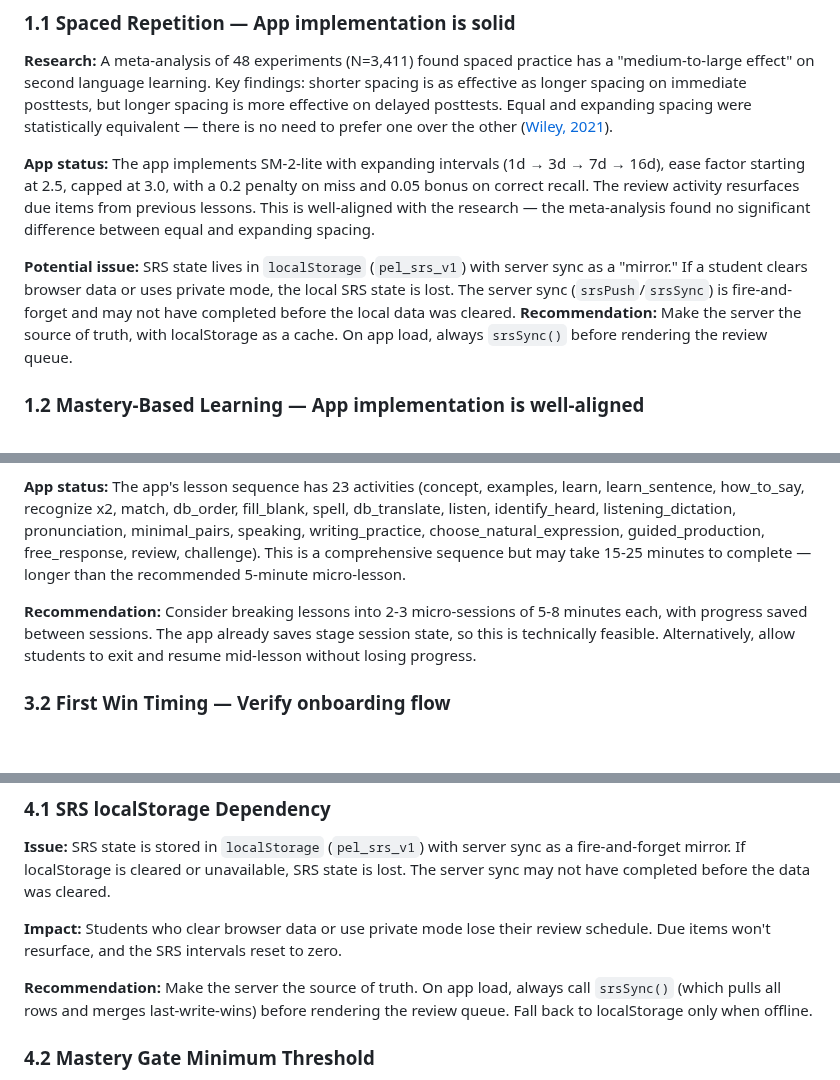
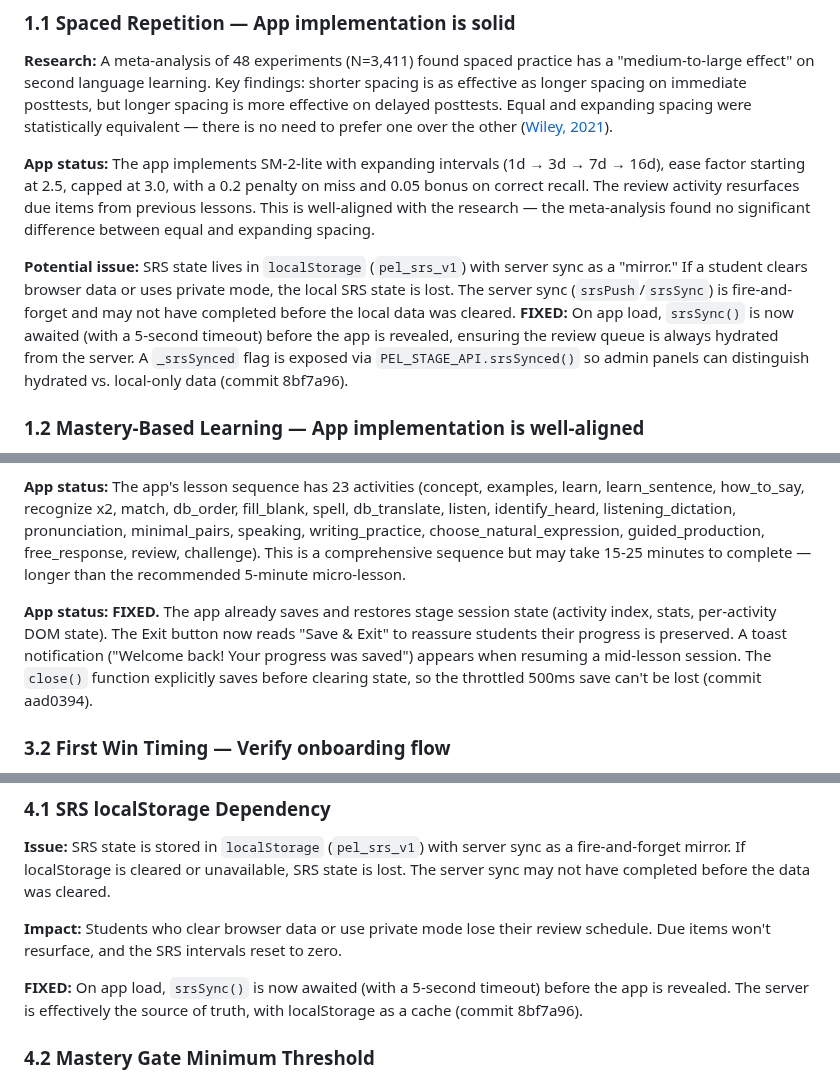
Before and after one commit to personalizedenglishlessons/tutorfiraspel, a Markdown page: docs/RESEARCH_AUDIT.md, 3 parts joined by grey strips. Drawn GitHub-style; blank space fills up the shorter version.

```diff
--- a/docs/RESEARCH_AUDIT.md
+++ b/docs/RESEARCH_AUDIT.md
@@ -18,7 +18,7 @@ The PEL app is a well-architected English learning platform for Arabic (specific
 
 **App status:** The app implements SM-2-lite with expanding intervals (1d → 3d → 7d → 16d), ease factor starting at 2.5, capped at 3.0, with a 0.2 penalty on miss and 0.05 bonus on correct recall. The review activity resurfaces due items from previous lessons. This is well-aligned with the research — the meta-analysis found no significant difference between equal and expanding spacing.
 
-**Potential issue:** SRS state lives in `localStorage` (`pel_srs_v1`) with server sync as a "mirror." If a student clears browser data or uses private mode, the local SRS state is lost. The server sync (`srsPush`/`srsSync`) is fire-and-forget and may not have completed before the local data was cleared. **Recommendation:** Make the server the source of truth, with localStorage as a cache. On app load, always `srsSync()` before rendering the review queue.
+**Potential issue:** SRS state lives in `localStorage` (`pel_srs_v1`) with server sync as a "mirror." If a student clears browser data or uses private mode, the local SRS state is lost. The server sync (`srsPush`/`srsSync`) is fire-and-forget and may not have completed before the local data was cleared. **FIXED:** On app load, `srsSync()` is now awaited (with a 5-second timeout) before the app is revealed, ensuring the review queue is always hydrated from the server. A `_srsSynced` flag is exposed via `PEL_STAGE_API.srsSynced()` so admin panels can distinguish hydrated vs. local-only data (commit 8bf7a96).
 
 ### 1.2 Mastery-Based Learning — App implementation is well-aligned
 
@@ -94,7 +92,7 @@ The PEL app is a well-architected English learning platform for Arabic (specific
 
 **App status:** The app's lesson sequence has 23 activities (concept, examples, learn, learn_sentence, how_to_say, recognize x2, match, db_order, fill_blank, spell, db_translate, listen, identify_heard, listening_dictation, pronunciation, minimal_pairs, speaking, writing_practice, choose_natural_expression, guided_production, free_response, review, challenge). This is a comprehensive sequence but may take 15-25 minutes to complete — longer than the recommended 5-minute micro-lesson.
 
-**Recommendation:** Consider breaking lessons into 2-3 micro-sessions of 5-8 minutes each, with progress saved between sessions. The app already saves stage session state, so this is technically feasible. Alternatively, allow students to exit and resume mid-lesson without losing progress.
+**App status:** **FIXED.** The app already saves and restores stage session state (activity index, stats, per-activity DOM state). The Exit button now reads "Save & Exit" to reassure students their progress is preserved. A toast notification ("Welcome back! Your progress was saved") appears when resuming a mid-lesson session. The `close()` function explicitly saves before clearing state, so the throttled 500ms save can't be lost (commit aad0394).
 
 ### 3.2 First Win Timing — Verify onboarding flow
 
@@ -120,7 +118,7 @@ The PEL app is a well-architected English learning platform for Arabic (specific
 
 **Impact:** Students who clear browser data or use private mode lose their review schedule. Due items won't resurface, and the SRS intervals reset to zero.
 
-**Recommendation:** Make the server the source of truth. On app load, always call `srsSync()` (which pulls all rows and merges last-write-wins) before rendering the review queue. Fall back to localStorage only when offline.
+**FIXED:** On app load, `srsSync()` is now awaited (with a 5-second timeout) before the app is revealed. The server is effectively the source of truth, with localStorage as a cache (commit 8bf7a96).
 
 ### 4.2 Mastery Gate Minimum Threshold
 
```
Also changed, not shown: other parts of docs/RESEARCH_AUDIT.md (+14 -18 lines).
